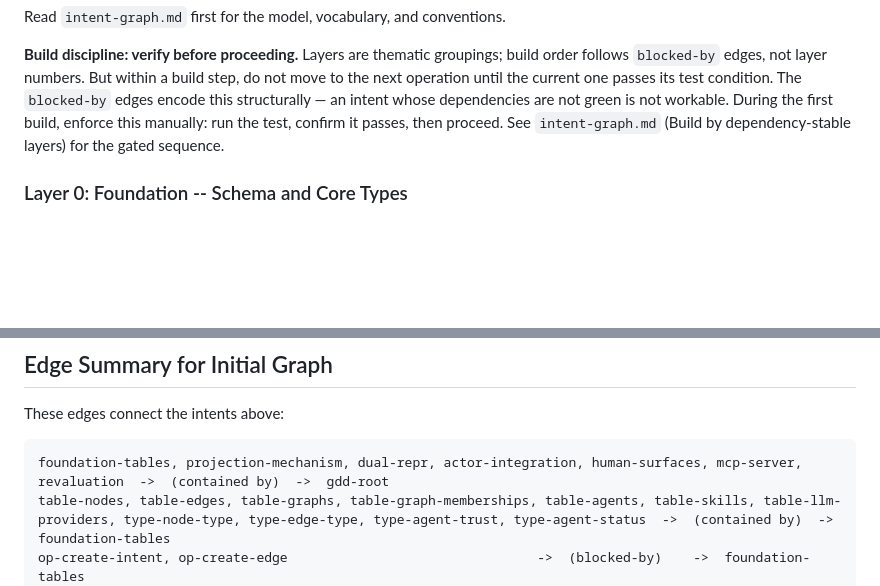
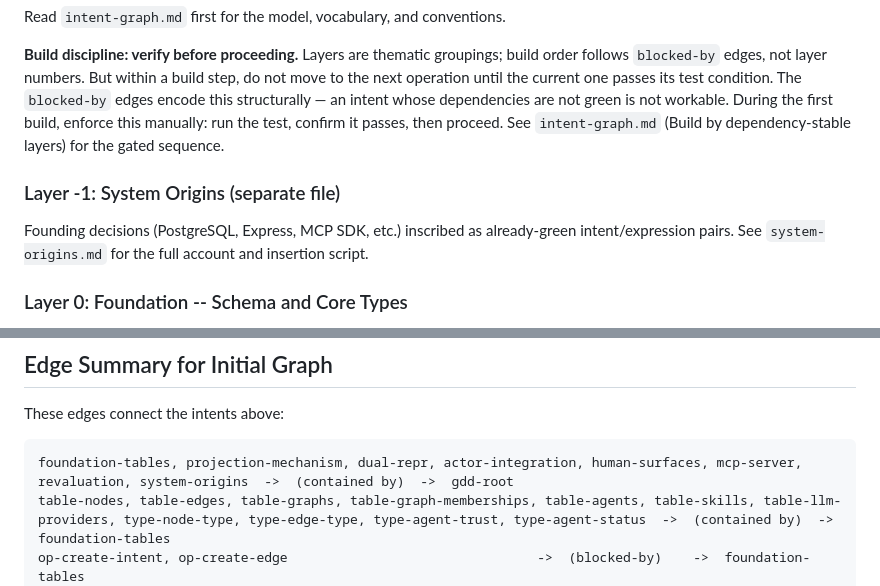
Before and after one commit to kentyler/GraphDrivenDevelopment, a Markdown page: skills/intent-graph-layers.md, 2 parts joined by grey strips. GitHub-like rendering; blank space fills up the shorter version.

````diff
--- a/skills/intent-graph-layers.md
+++ b/skills/intent-graph-layers.md
@@ -5,6 +5,10 @@ The layer definitions for the GDD intent graph. These JSON blocks are the graph'
 Read `intent-graph.md` first for the model, vocabulary, and conventions.
 
 **Build discipline: verify before proceeding.** Layers are thematic groupings; build order follows `blocked-by` edges, not layer numbers. But within a build step, do not move to the next operation until the current one passes its test condition. The `blocked-by` edges encode this structurally — an intent whose dependencies are not green is not workable. During the first build, enforce this manually: run the test, confirm it passes, then proceed. See `intent-graph.md` (Build by dependency-stable layers) for the gated sequence.
+
+### Layer -1: System Origins (separate file)
+
+Founding decisions (PostgreSQL, Express, MCP SDK, etc.) inscribed as already-green intent/expression pairs. See `system-origins.md` for the full account and insertion script.
 
 ### Layer 0: Foundation -- Schema and Core Types
 
@@ -761,7 +765,7 @@ These were originally gaps, now resolved:
 These edges connect the intents above:
 
 ```
-foundation-tables, projection-mechanism, dual-repr, actor-integration, human-surfaces, mcp-server, revaluation  ->  (contained by)  ->  gdd-root
+foundation-tables, projection-mechanism, dual-repr, actor-integration, human-surfaces, mcp-server, revaluation, system-origins  ->  (contained by)  ->  gdd-root
 table-nodes, table-edges, table-graphs, table-graph-memberships, table-agents, table-skills, table-llm-providers, type-node-type, type-edge-type, type-agent-trust, type-agent-status  ->  (contained by)  ->  foundation-tables
 op-create-intent, op-create-edge                                ->  (blocked-by)    ->  foundation-tables
 op-record-expression                                            ->  (blocked-by)    ->  op-create-intent, op-create-edge
````
Also changed, not shown: skills/intent-graph.md (+2 -1 lines), skills/system-origins.md (added, +351 -0 lines).
